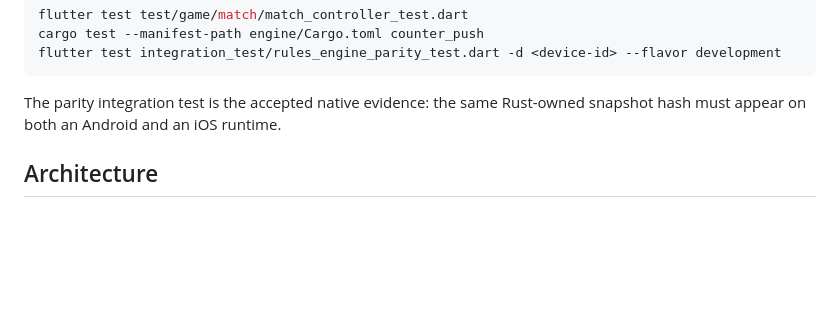
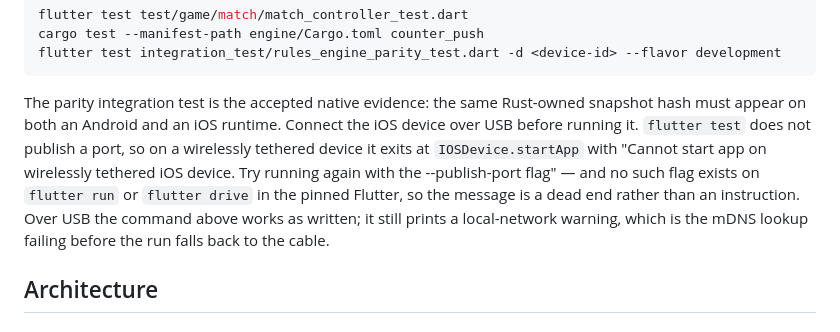
Before and after one commit to AndrewDongminYoo/ttush_push, a Markdown page: CLAUDE.md, the part around the change. GitHub-like rendering; blank space fills up the shorter version.

Commit message:
docs: say the parity test needs the iOS device on a cable
Run wirelessly, flutter test exits at IOSDevice.startApp before the test
loads, and the flag its error names does not exist on flutter run or
flutter drive in the pinned Flutter, so the message reads as an
instruction while being a dead end. Over USB the command already in this
file works as written.

Verified this session on both runtimes at a764b5c: the same round hash
7044880ea390e9a8 on the iPhone 16 Pro over USB and on an API 34 emulator.

````diff
--- a/CLAUDE.md
+++ b/CLAUDE.md
@@ -24,6 +24,7 @@ flutter test integration_test/rules_engine_parity_test.dart -d <device-id> --fla
 ```
 
 The parity integration test is the accepted native evidence: the same Rust-owned snapshot hash must appear on both an Android and an iOS runtime.
+Connect the iOS device over USB before running it. `flutter test` does not publish a port, so on a wirelessly tethered device it exits at `IOSDevice.startApp` with "Cannot start app on wirelessly tethered iOS device. Try running again with the --publish-port flag" — and no such flag exists on `flutter run` or `flutter drive` in the pinned Flutter, so the message is a dead end rather than an instruction. Over USB the command above works as written; it still prints a local-network warning, which is the mDNS lookup failing before the run falls back to the cable.
 
 ## Architecture
 
````
